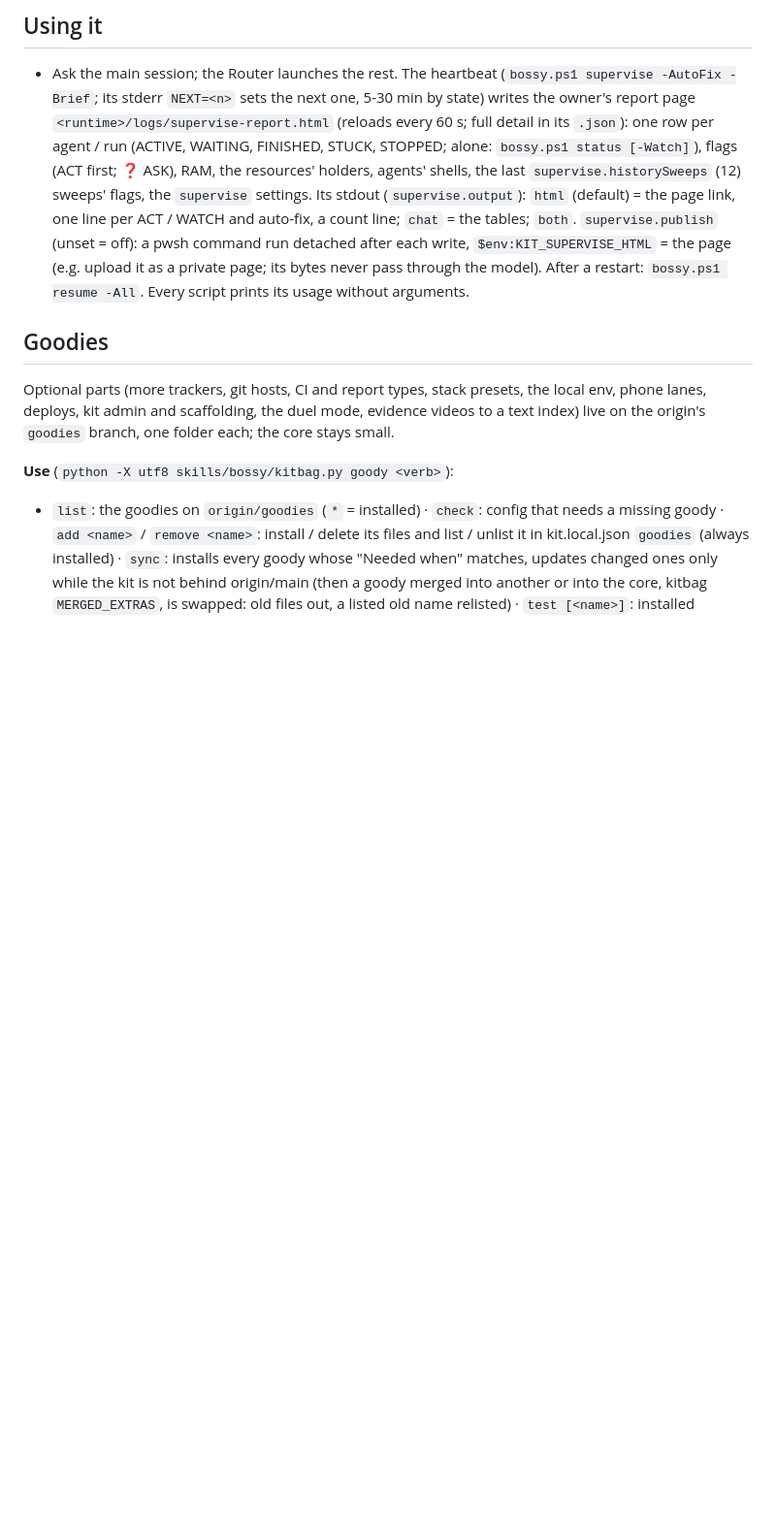
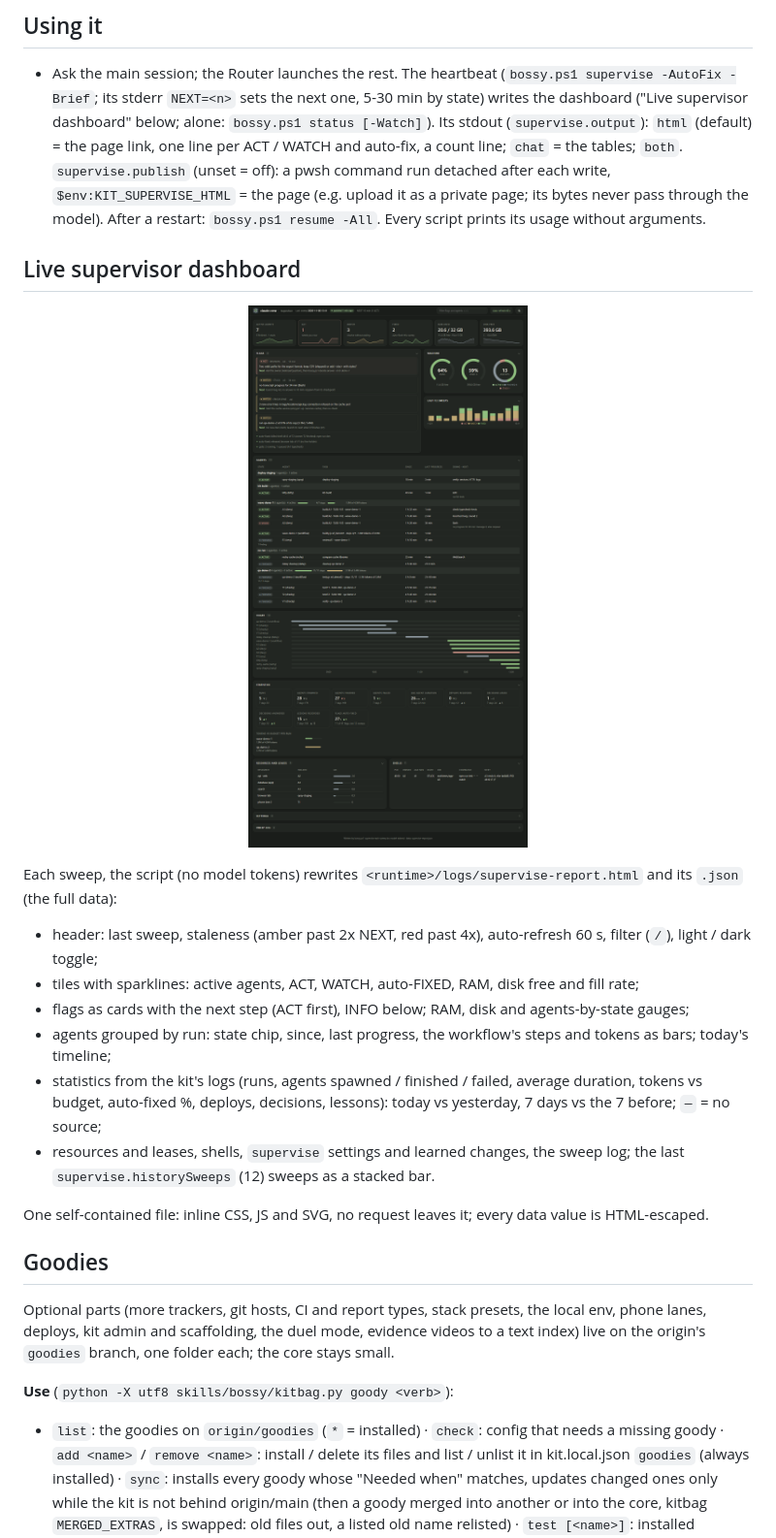
Before and after one commit to prskid1000/claude-crew, a Markdown page: README.md, the part around one of its changes. Shown at 97% size. Drawn GitHub-style; pictures changed too: assets/dashboard-dark.png (added); blank space fills up the shorter version.

Commit message:
feat(supervise): live ops dashboard page, statistics, logo
Owner, 2026-11-06: a polished dashboard instead of plain tables.
- page: KPI tiles + sparklines, flag cards (ACT first, next step),
  gauges, history bar, agents by run (chips, step / token bars),
  today timeline, theme toggle, filter, remembered sections
- statistics from calls, decisions, deploys, lessons logs; today vs
  yesterday, 7 days vs the 7 before; no source = em dash
- json: stats key, history active / fixed; inline only, escaped
- assets: logo, mark (favicon), badges, sample screenshot; kitbag
  keeps assets/ out of the budget, caps and reach graph
- README: logo header, "Live supervisor dashboard"

Co-Authored-By: Claude Opus 5.5 <noreply@anthropic.com>

```diff
--- a/README.md
+++ b/README.md
@@ -186,14 +190,27 @@ Antigravity `schedule`, Codex `bossy.ps1 heartbeat`), blocking questions in Code
 
 ## Using it
 - Ask the main session; the Router launches the rest. The heartbeat (`bossy.ps1 supervise -AutoFix -Brief`; its stderr `NEXT=<n>`
-  sets the next one, 5-30 min by state) writes the owner's report page `<runtime>/logs/supervise-report.html` (reloads every 60 s;
-  full detail in its `.json`): one row per agent / run (ACTIVE, WAITING, FINISHED, STUCK, STOPPED; alone: `bossy.ps1 status
-  [-Watch]`), flags (ACT first; ❓ ASK), RAM, the resources' holders, agents' shells, the last `supervise.historySweeps` (12)
-  sweeps' flags, the `supervise` settings. Its stdout (`supervise.output`): `html` (default) = the page link, one line per ACT /
+  sets the next one, 5-30 min by state) writes the dashboard ("Live supervisor dashboard" below; alone: `bossy.ps1 status
+  [-Watch]`). Its stdout (`supervise.output`): `html` (default) = the page link, one line per ACT /
   WATCH and auto-fix, a count line; `chat` = the tables; `both`. `supervise.publish` (unset = off): a pwsh command run detached
   after each write, `$env:KIT_SUPERVISE_HTML` = the page (e.g. upload it as a private page; its bytes never pass through the
   model). After a restart: `bossy.ps1 resume -All`.
   Every script prints its usage without arguments.
+
+## Live supervisor dashboard
+<p align="center"><img src="assets/dashboard-dark.png" alt="supervisor dashboard, dark theme, sample data" width="900"></p>
+
+Each sweep, the script (no model tokens) rewrites `<runtime>/logs/supervise-report.html` and its `.json` (the full data):
+- header: last sweep, staleness (amber past 2x NEXT, red past 4x), auto-refresh 60 s, filter (`/`), light / dark toggle;
+- tiles with sparklines: active agents, ACT, WATCH, auto-FIXED, RAM, disk free and fill rate;
+- flags as cards with the next step (ACT first), INFO below; RAM, disk and agents-by-state gauges;
+- agents grouped by run: state chip, since, last progress, the workflow's steps and tokens as bars; today's timeline;
+- statistics from the kit's logs (runs, agents spawned / finished / failed, average duration, tokens vs budget, auto-fixed %,
+  deploys, decisions, lessons): today vs yesterday, 7 days vs the 7 before; `—` = no source;
+- resources and leases, shells, `supervise` settings and learned changes, the sweep log; the last `supervise.historySweeps`
+  (12) sweeps as a stacked bar.
+
+One self-contained file: inline CSS, JS and SVG, no request leaves it; every data value is HTML-escaped.
 
 ## Goodies
 Optional parts (more trackers, git hosts, CI and report types, stack presets, the local env, phone lanes, deploys, kit admin and
```
Also changed, not shown: other parts of README.md (+4 -0 lines), 7 other files.
